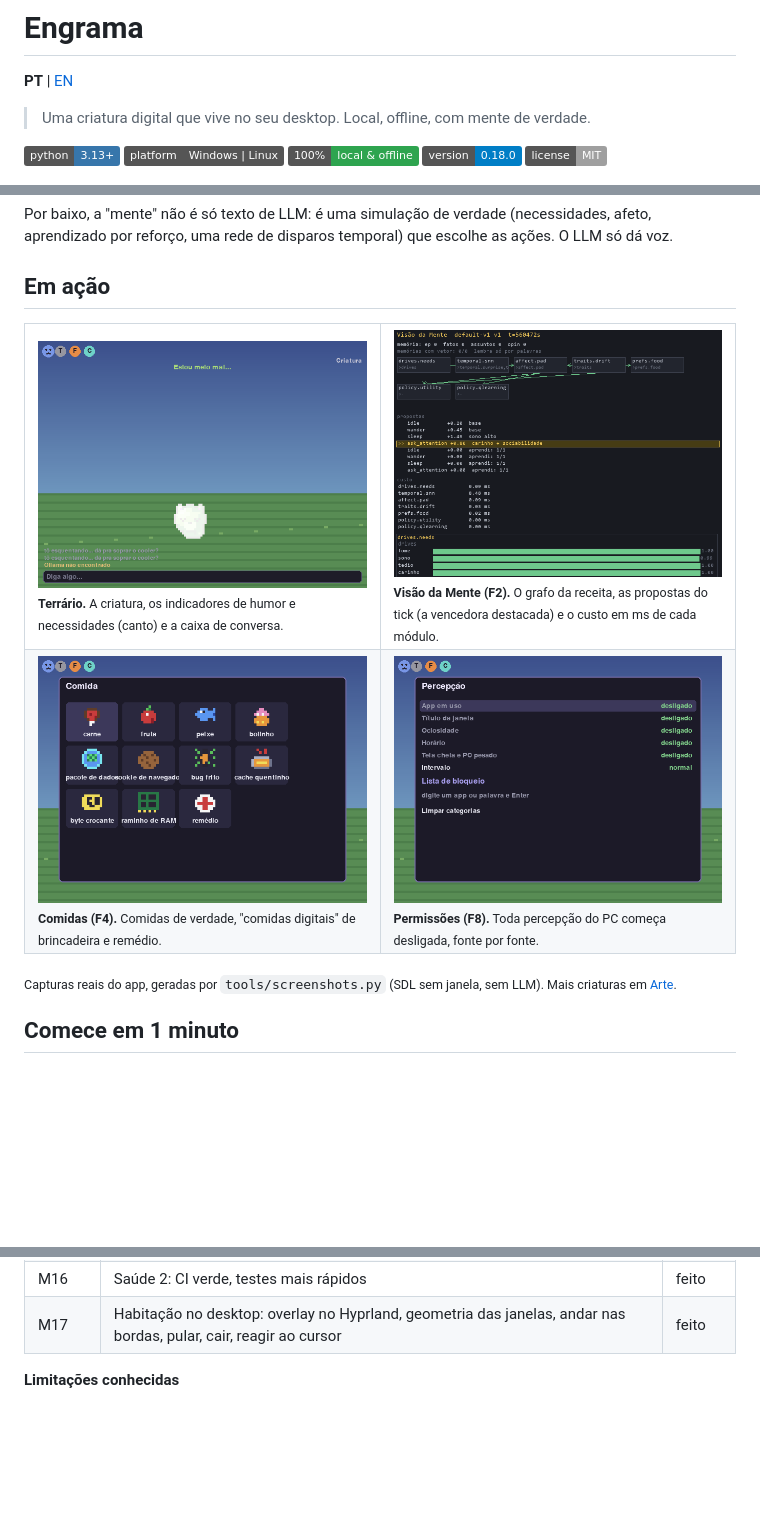
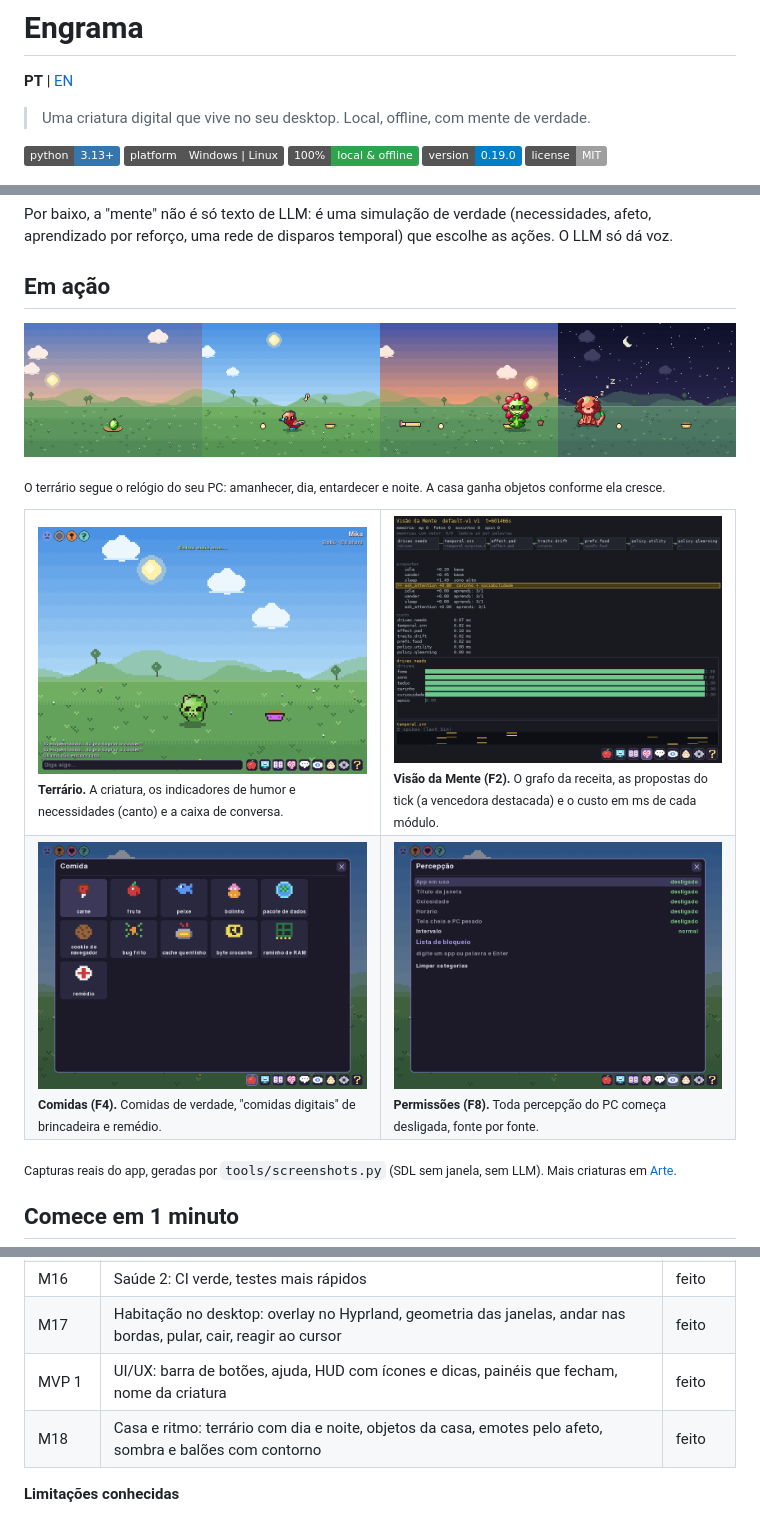
Before and after one commit to alexzjss/engrama, a Markdown page: README.md, 3 parts joined by grey strips. GitHub-like rendering; pictures changed too: docs/images/ui-daynight.png (added), docs/images/ui-foods.png, docs/images/ui-mind-view.png; badges without logos; blank space fills up the shorter version.

```diff
--- a/README.md
+++ b/README.md
@@ -7,7 +7,7 @@
 ![Python 3.13+](https://img.shields.io/badge/python-3.13%2B-3776ab?logo=python&logoColor=white)
 ![Windows | Linux](https://img.shields.io/badge/platform-Windows%20%7C%20Linux-555)
 ![100% local](https://img.shields.io/badge/100%25-local%20%26%20offline-2ea44f)
-![Version 0.18.0](https://img.shields.io/badge/version-0.18.0-blue)
+![Version 0.19.0](https://img.shields.io/badge/version-0.19.0-blue)
 [![MIT](https://img.shields.io/badge/license-MIT-lightgrey)](LICENSE)
 
 ![Linhagens: ovo até a forma final, seis criaturas](docs/images/lineages.png)
@@ -19,6 +19,10 @@ Engrama é um companheiro virtual no estilo tamagotchi/V-Pet que mora no seu com
 Por baixo, a "mente" não é só texto de LLM: é uma simulação de verdade (necessidades, afeto, aprendizado por reforço, uma rede de disparos temporal) que escolhe as ações. O LLM só dá voz.
 
 ## Em ação
+
+![O terrário em quatro horas do dia: ovo no ninho ao amanhecer, criança de dia, perfeito ao entardecer, adulto dormindo na cama à noite](docs/images/ui-daynight.png)
+
+<sub>O terrário segue o relógio do seu PC: amanhecer, dia, entardecer e noite. A casa ganha objetos conforme ela cresce.</sub>
 
 <table>
 <tr>
@@ -445,6 +450,8 @@ python tools/calibrate_sem.py --out resultado.json --md resultado.md
 | M15 | Distribuição: pasta de dados do sistema, Ollama sem disco fixo, pacotes Windows e Linux, atalho e início automático opcional | feito |
 | M16 | Saúde 2: CI verde, testes mais rápidos | feito |
 | M17 | Habitação no desktop: overlay no Hyprland, geometria das janelas, andar nas bordas, pular, cair, reagir ao cursor | feito |
+| MVP 1 | UI/UX: barra de botões, ajuda, HUD com ícones e dicas, painéis que fecham, nome da criatura | feito |
+| M18 | Casa e ritmo: terrário com dia e noite, objetos da casa, emotes pelo afeto, sombra e balões com contorno | feito |
 
 **Limitações conhecidas**
 
```
Also changed, not shown: other parts of README.md (+9 -1 lines), 12 other files.
